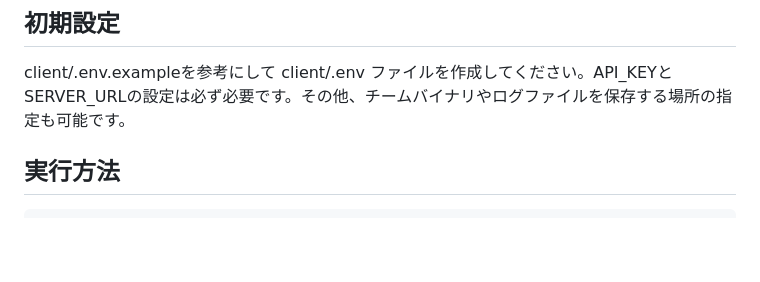
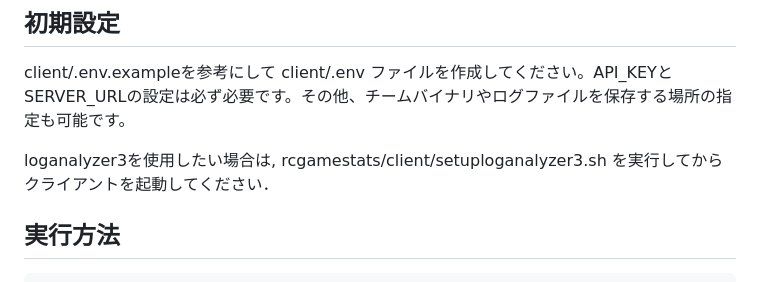
Before and after one commit to helios-base/rcgamestats, a Markdown page: docs/usage/client.md, the part around the change. GitHub-like rendering; blank space fills up the shorter version.

Commit message:
client.mdに追記

````diff
--- a/docs/usage/client.md
+++ b/docs/usage/client.md
@@ -40,6 +40,9 @@ cpufrequtils(cpufreq-set)を実行可能な状態にしておくと、実行効
 
 client/.env.exampleを参考にして client/.env ファイルを作成してください。API_KEYとSERVER_URLの設定は必ず必要です。その他、チームバイナリやログファイルを保存する場所の指定も可能です。
 
+loganalyzer3を使用したい場合は,
+rcgamestats/client/setuploganalyzer3.sh を実行してからクライアントを起動してください．
+
 ## 実行方法
 
 ```bash
````
